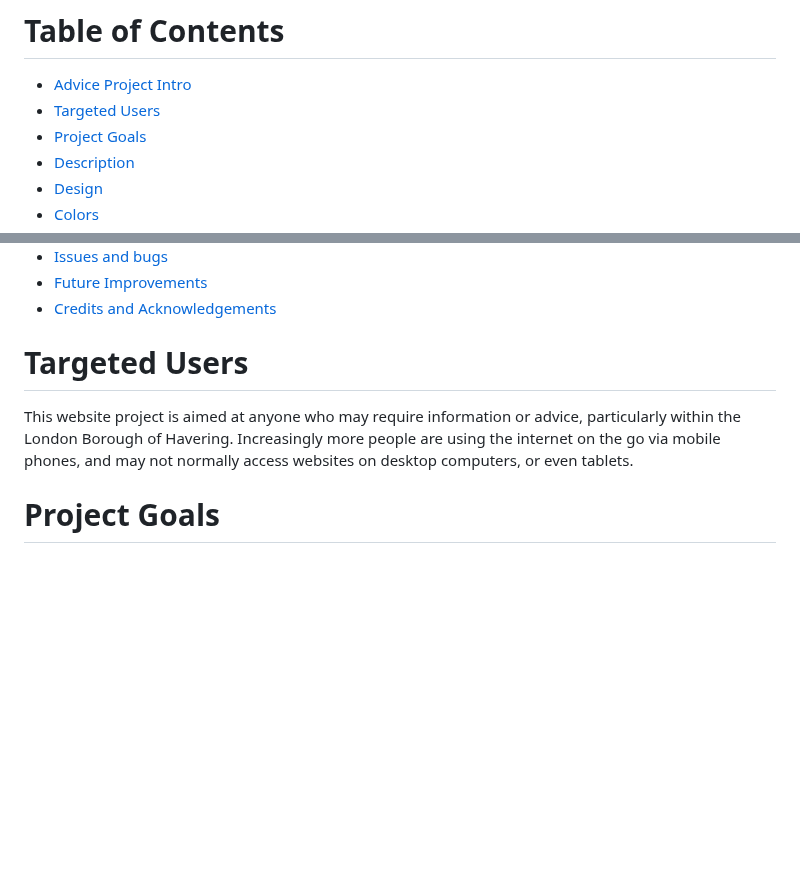
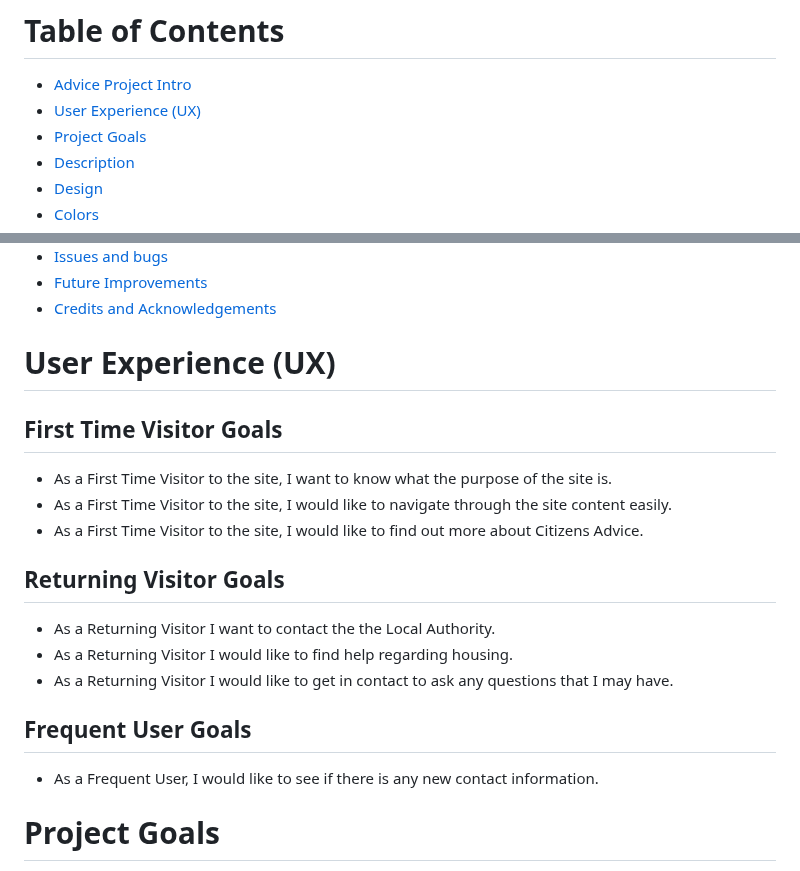
Before and after one commit to Roly5573/Advice-Project, a Markdown page: README.md, 2 parts joined by grey strips. Rendered like a GitHub page; blank space fills up the shorter version.

```diff
--- a/README.md
+++ b/README.md
@@ -15,7 +15,7 @@ You may view my Advice in Havering website
 # Table of Contents
 
 - [Advice Project Intro](#advice-project)
-- [Targeted Users](#targeted-users)
+- [User Experience (UX)](#user-experience)
 - [Project Goals](#project-goals)
 - [Description](#description)
 - [Design](#design)
@@ -30,9 +30,17 @@ You may view my Advice in Havering website
 - [Future Improvements](#future-improvements)
 - [Credits and Acknowledgements](#credits-and-acknowledgements)
 
-# Targeted Users
-
-This website project is aimed at anyone who may require information or advice, particularly within the London Borough of Havering. Increasingly more people are using the internet on the go via mobile phones, and may not normally access websites on desktop computers, or even tablets.
+# User Experience (UX)
+## First Time Visitor Goals
+- As a First Time Visitor to the site, I want to know what the purpose of the site is.
+- As a First Time Visitor to the site, I would like to navigate through the site content easily.
+- As a First Time Visitor to the site, I would like to find out more about Citizens Advice.
+## Returning Visitor Goals
+- As a Returning Visitor I want to contact the the Local Authority.
+- As a Returning Visitor I would like to find help regarding housing.
+- As a Returning Visitor I would like to get in contact to ask any questions that I may have.
+## Frequent User Goals
+- As a Frequent User, I would like to see if there is any new contact information.
 
 # Project Goals
 - Ensure website information and advice links are relevant as well as mobile friendly
```
Also changed, not shown: other parts of README.md (+3 -3 lines).
